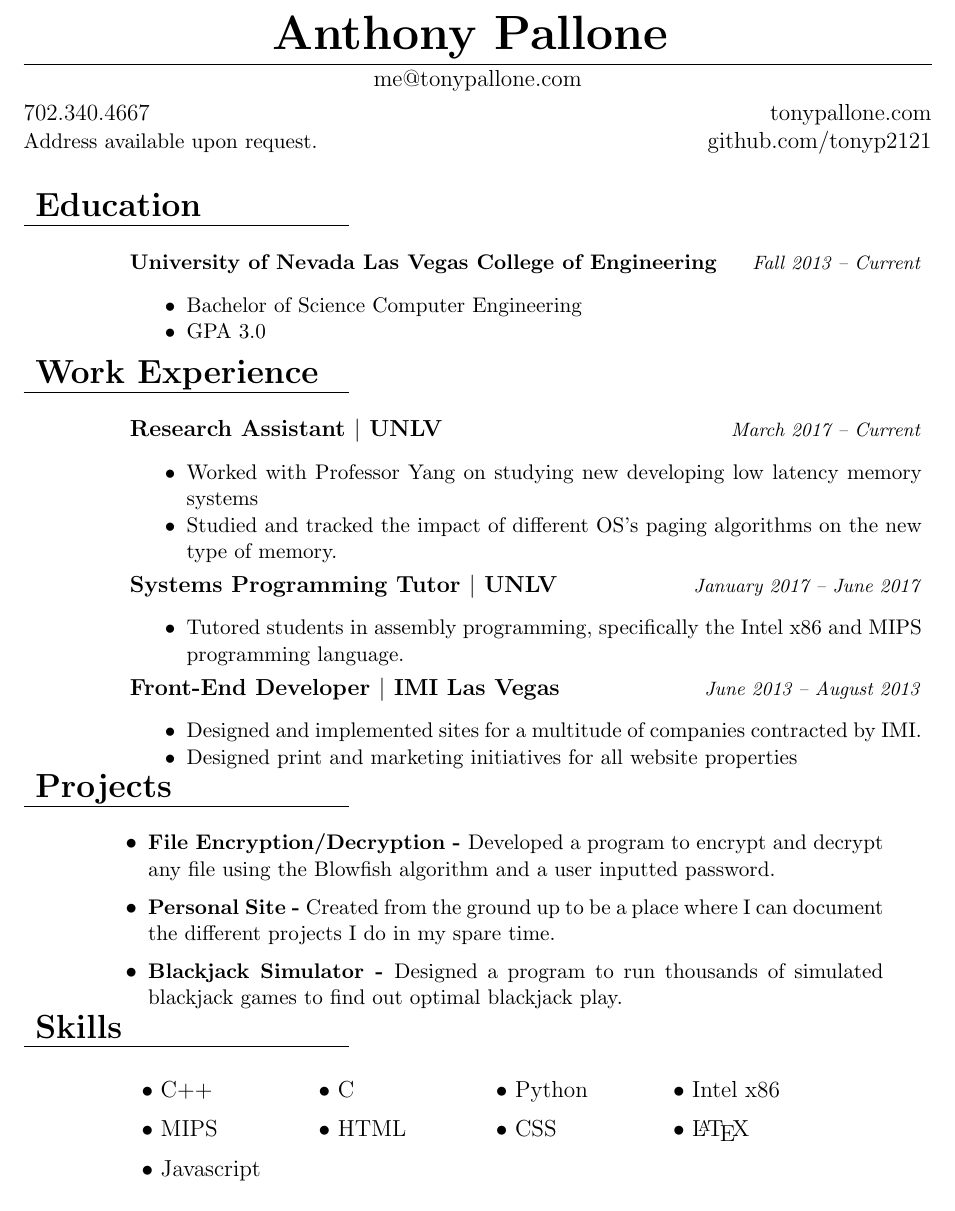
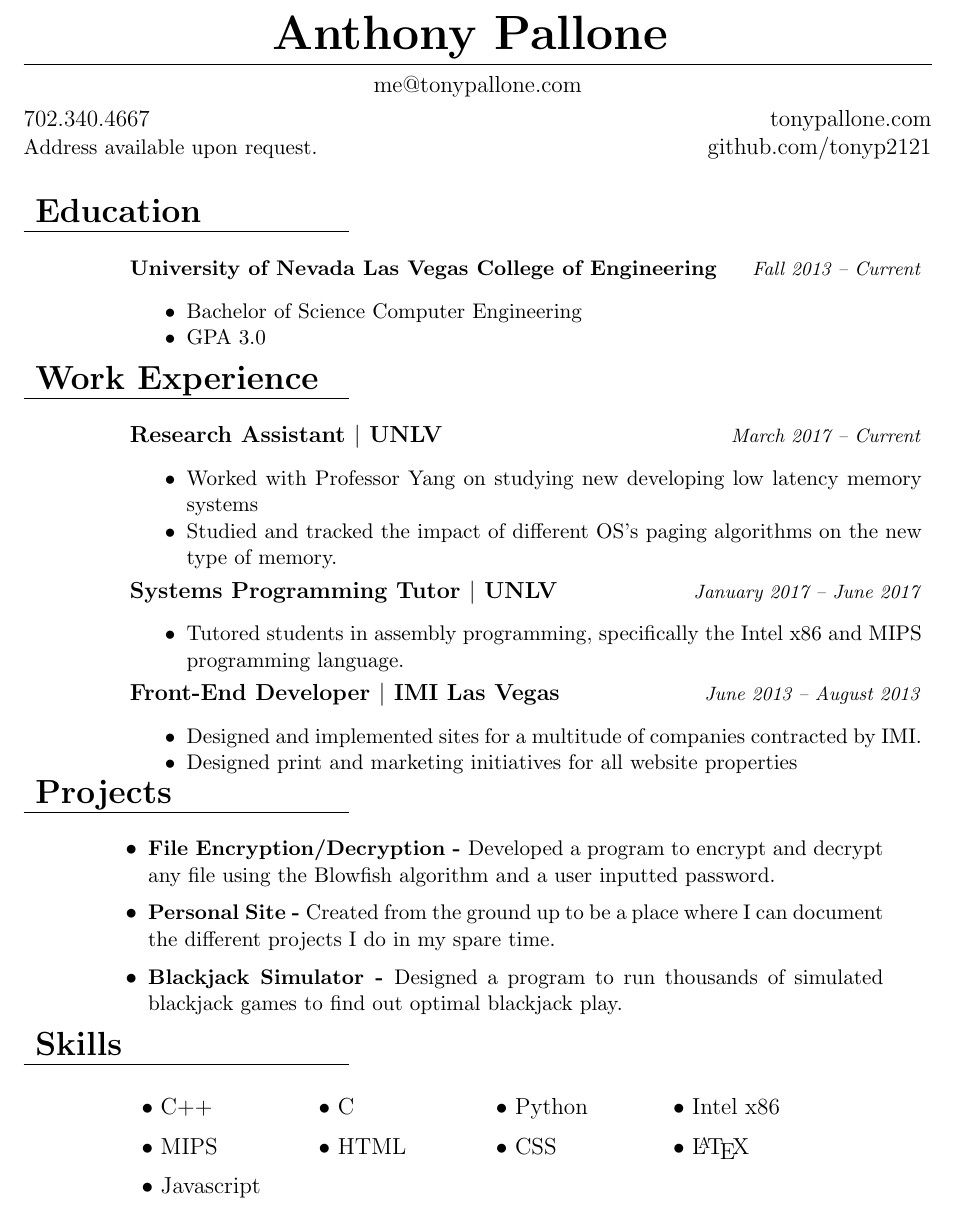
Before and after one commit to tonyp2121/Resume, a LaTeX document (Résumé.tex): part of the page, cut so that both start at the same text. Compiled offline with pdfLaTeX.

Commit message:
Fixed design

```diff
--- a/Résumé.tex
+++ b/Résumé.tex
@@ -1,8 +1,8 @@
 %Anthony Pallone's Resume
-
-\documentclass[a4paper,12pt]{extarticle}
+\documentclass[12pt]{article}
 
 \topmargin=0.0in %length of margin at the top of the page (1 inch added by default)
+
 \oddsidemargin=0.0in %length of margin on sides for odd pages
 \evensidemargin=0in %length of margin on sides for even pages
 \textwidth=6.5in %How wide you want your text to be
@@ -13,6 +13,7 @@
 \usepackage[utf8]{inputenc}
 \usepackage{url}
 \usepackage{nopageno}
+\usepackage[bottom=0.0in, top = 0.75in, left = 1.0in, right = 1.0in]{geometry}
 \usepackage{paralist}
 \usepackage[pdftex, pdftitle={Des femmes qui tombent}]{hyperref}
 \hypersetup{colorlinks,%
@@ -25,7 +26,7 @@ urlcolor=black}
 \Huge {\bf Anthony Pallone}
 \smallskip
 \hrule
-\smallskip
+\medskip
 \normalsize{\href{mailto:me@tonypallone.com}{me@tonypallone.com}} \\
 \smallskip
 \normalsize{702.340.4667 \hfill
@@ -86,7 +87,7 @@ urlcolor=black}
     \begin{compactitem}
         \item \small{\bf{Blackjack Simulator - }}Designed a program to run thousands of simulated blackjack games to find out optimal blackjack play.
 	\end{compactitem}
-\end{tabular}
+\end{tabular} \\ \medskip
  \raggedright{\begin{tabular}[b]{p{5.5cm}}
 	\bf{\Large{Skills}} \\
     \cline{1-1}
@@ -101,6 +102,5 @@ urlcolor=black}
     &\begin{tabular}[b]{p{2.8cm} p{2.8cm} p{2.8cm} p{2.8cm}}
     $\bullet$ Javascript
     \end{tabular} \\
-\end{tabular}
-
+\end{tabular}\\
 \end{document}
```
Also changed, not shown: Résumé.pdf.
